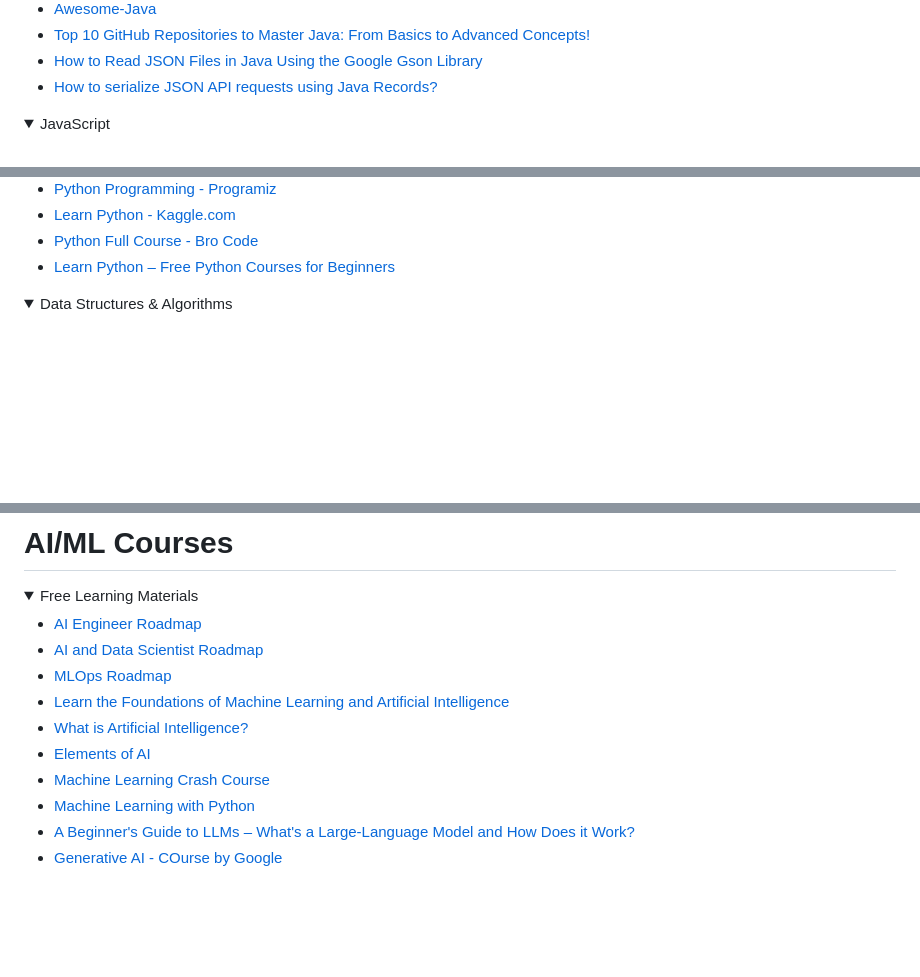
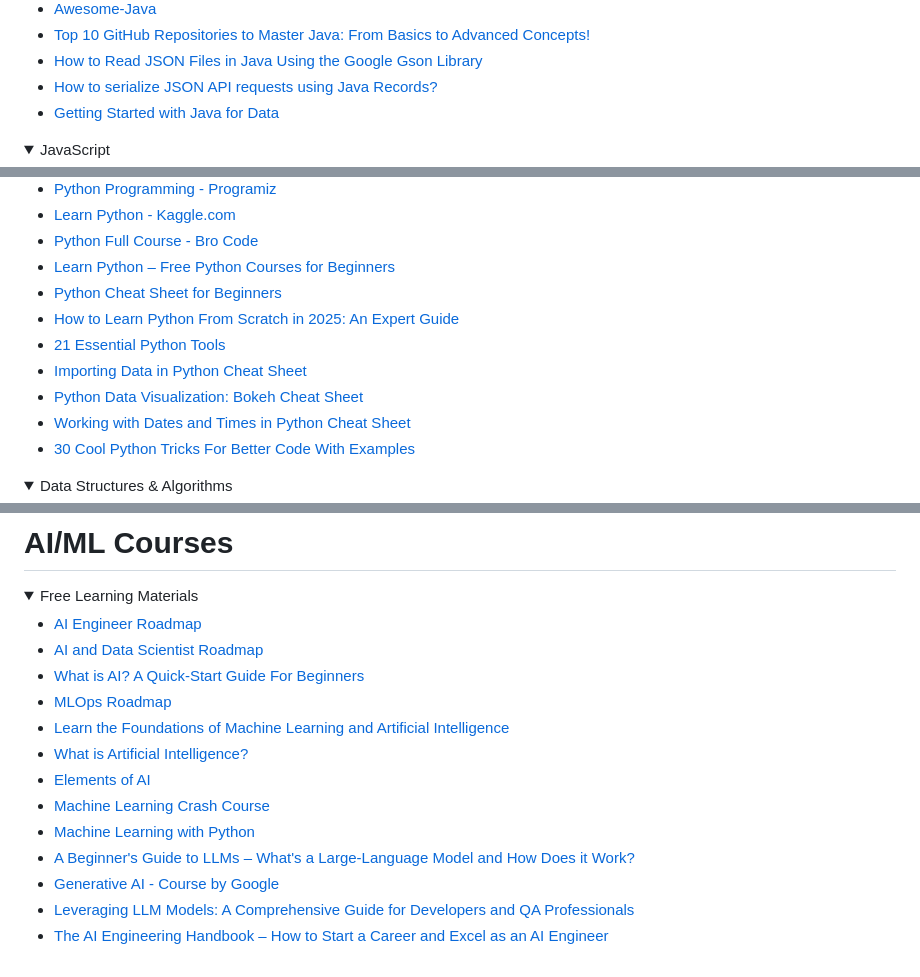
Before and after one commit to mfaisalkhatri/awesome-learning, a Markdown page: readme.md, 3 parts joined by grey strips. Rendered like a GitHub page; folded sections open; blank space fills up the shorter version.

Commit message:
added python, Java, Software Testing and AI learning maetrials (#203)

```diff
--- a/readme.md
+++ b/readme.md
@@ -56,6 +56,7 @@ I have been asked by many about my career transformation journey from Manual Tes
 - [Top 10 GitHub Repositories to Master Java: From Basics to Advanced Concepts!](https://medium.com/@iamfaisalkhatri/top-10-github-repositories-to-master-java-from-basics-to-advanced-concepts-80411bc6a2a7)
 - [How to Read JSON Files in Java Using the Google Gson Library](https://dzone.com/articles/how-to-read-json-files-in-java-using-google-gson-l)
 - [How to serialize JSON API requests using Java Records?](https://coderlegion.com/477/how-to-serialize-json-api-requests-using-java-records)
+- [Getting Started with Java for Data](https://www.datacamp.com/code-along/getting-started-with-java-for-data)
 
 </details>
 
@@ -125,6 +126,13 @@ I have been asked by many about my career transformation journey from Manual Tes
 - [Learn Python - Kaggle.com](https://www.kaggle.com/learn/python)
 - [Python Full Course - Bro Code](https://www.youtube.com/watch?v=XKHEtdqhLK8)
 - [Learn Python – Free Python Courses for Beginners](https://www.freecodecamp.org/news/learn-python-free-python-courses-for-beginners/)
+- [Python Cheat Sheet for Beginners](https://www.datacamp.com/cheat-sheet/getting-started-with-python-cheat-sheet)
+- [How to Learn Python From Scratch in 2025: An Expert Guide](https://www.datacamp.com/blog/how-to-learn-python-expert-guide)
+- [21 Essential Python Tools](https://www.datacamp.com/tutorial/21-essential-python-tools)
+- [Importing Data in Python Cheat Sheet](https://www.datacamp.com/cheat-sheet/importing-data-in-python-cheat-sheet)
+- [Python Data Visualization: Bokeh Cheat Sheet](https://www.datacamp.com/cheat-sheet/python-data-visualization-bokeh-cheat-sheet)
+- [Working with Dates and Times in Python Cheat Sheet](https://www.datacamp.com/cheat-sheet/working-with-dates-and-times-in-python-cheat-sheet)
+- [30 Cool Python Tricks For Better Code With Examples](https://www.datacamp.com/tutorial/python-tips-examples)
 
 </details>
 
@@ -1545,6 +1554,7 @@ I have been asked by many about my career transformation journey from Manual Tes
 
 - [AI Engineer Roadmap](https://roadmap.sh/ai-engineer)
 - [AI and Data Scientist Roadmap](https://roadmap.sh/ai-data-scientist)
+- [What is AI? A Quick-Start Guide For Beginners](https://www.datacamp.com/blog/what-is-ai-quick-start-guide-for-beginners)
 - [MLOps Roadmap](https://roadmap.sh/mlops)
 - [Learn the Foundations of Machine Learning and Artificial Intelligence](https://www.freecodecamp.org/news/learn-the-foundations-of-machine-learning-and-artificial-intelligence/)
 - [What is Artificial Intelligence?](https://cloud.google.com/learn/what-is-artificial-intelligence)
@@ -1552,6 +1562,8 @@ I have been asked by many about my career transformation journey from Manual Tes
 - [Machine Learning Crash Course](https://developers.google.com/machine-learning/crash-course)
 - [Machine Learning with Python](https://www.freecodecamp.org/learn/machine-learning-with-python/)
 - [A Beginner's Guide to LLMs – What's a Large-Language Model and How Does it Work?](https://www.freecodecamp.org/news/a-beginners-guide-to-large-language-models/)
-- [Generative AI - COurse by Google](https://cloud.google.com/learn/training/machinelearning-ai)
-
-</details>
+- [Generative AI - Course by Google](https://cloud.google.com/learn/training/machinelearning-ai)
+- [Leveraging LLM Models: A Comprehensive Guide for Developers and QA Professionals](https://oril.co/blog/leveraging-llm-models-a-comprehensive-guide-for-developers-and-qa-professionals/)
+- [The AI Engineering Handbook – How to Start a Career and Excel as an AI Engineer](https://www.freecodecamp.org/news/the-ai-engineering-handbook-how-to-start-a-career-and-excel-as-an-ai-engineer/)
+
+</details>
```
Also changed, not shown: other parts of readme.md (+3 -2 lines).
